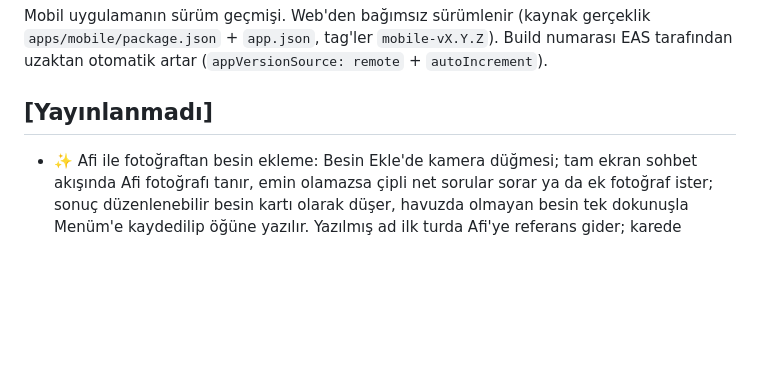
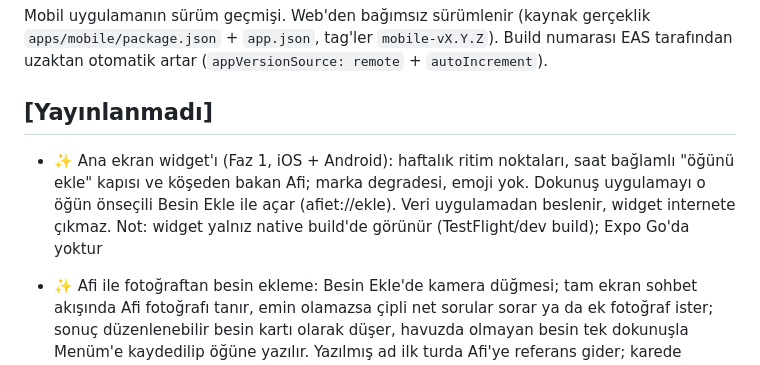
Before and after one commit to afietco/afiet-mobile, a Markdown page: apps/mobile/CHANGELOG.md, the part around the change. Rendered like a GitHub page; blank space fills up the shorter version.

Commit message:
docs: changelog — widget Faz 1 maddesi
Co-Authored-By: Claude Fable 5 <noreply@anthropic.com>

```diff
--- a/apps/mobile/CHANGELOG.md
+++ b/apps/mobile/CHANGELOG.md
@@ -6,6 +6,13 @@ Mobil uygulamanın sürüm geçmişi. Web'den bağımsız sürümlenir
 (`appVersionSource: remote` + `autoIncrement`).
 
 ## [Yayınlanmadı]
+
+- ✨ Ana ekran widget'ı (Faz 1, iOS + Android): haftalık ritim noktaları,
+  saat bağlamlı "öğünü ekle" kapısı ve köşeden bakan Afi; marka
+  degradesi, emoji yok. Dokunuş uygulamayı o öğün önseçili Besin Ekle
+  ile açar (afiet://ekle). Veri uygulamadan beslenir, widget internete
+  çıkmaz. Not: widget yalnız native build'de görünür (TestFlight/dev
+  build); Expo Go'da yoktur
 
 - ✨ Afi ile fotoğraftan besin ekleme: Besin Ekle'de kamera düğmesi;
   tam ekran sohbet akışında Afi fotoğrafı tanır, emin olamazsa çipli net
```
